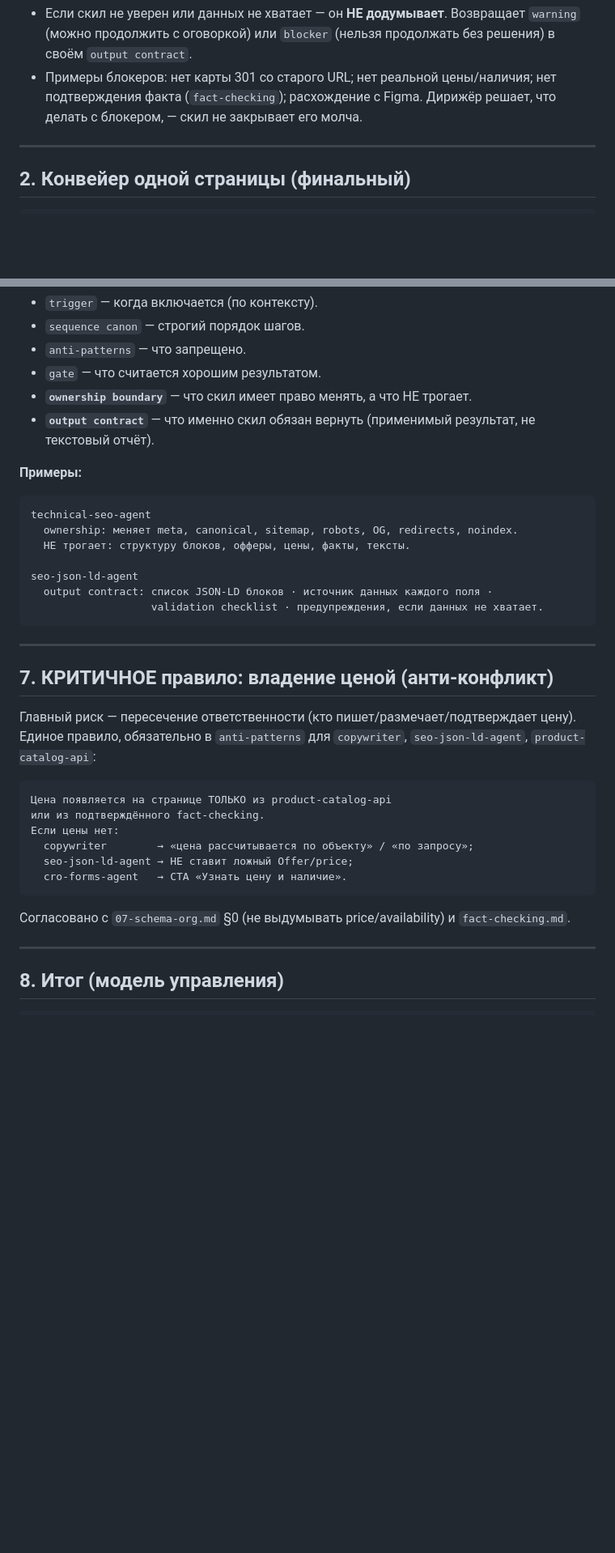
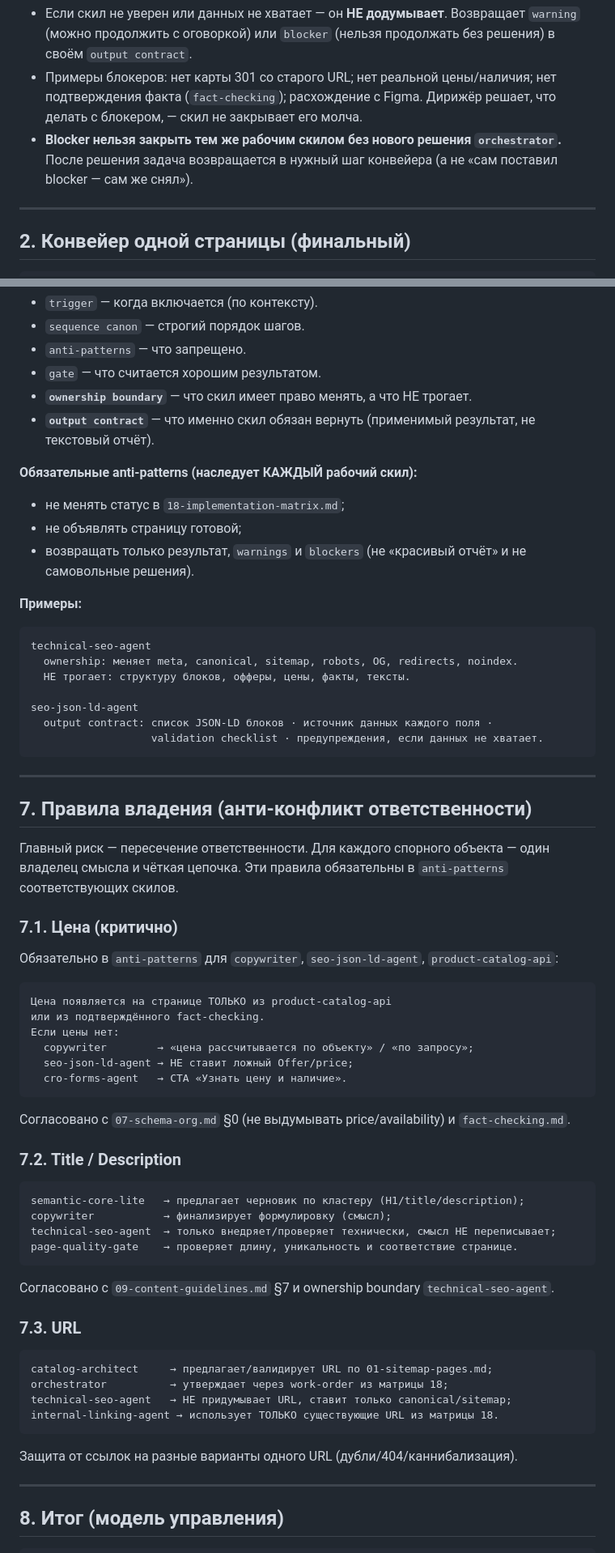
Before and after one commit to ulokinsergey-beep/ystroika-website, a Markdown page: docs/seo/skills-architecture.md, 2 parts joined by grey strips. Shown at 81% size. Rendered like a GitHub page; blank space fills up the shorter version.

Commit message:
docs(seo): правила владения title/description и URL + дисциплина blocker'ов
- §7 «владение ценой» -> «Правила владения»: цена (7.1) + title/description (7.2)
  + URL (7.3) с явными цепочками владельцев (анти-каннибализация/анти-конфликт).
- §6: универсальные anti-patterns, наследуемые каждым рабочим скилом
  (не менять статус в 18, не объявлять страницу готовой, возвращать только
  результат/warnings/blockers).
- §1: blocker нельзя закрыть тем же скилом без нового решения orchestrator.

Co-Authored-By: Claude Opus 4.8 <noreply@anthropic.com>

````diff
--- a/docs/seo/skills-architecture.md
+++ b/docs/seo/skills-architecture.md
@@ -36,6 +36,7 @@
 **Правило неопределённости (для всех рабочих скилов):**
 - Если скил не уверен или данных не хватает — он **НЕ додумывает**. Возвращает `warning` (можно продолжить с оговоркой) или `blocker` (нельзя продолжать без решения) в своём `output contract`.
 - Примеры блокеров: нет карты 301 со старого URL; нет реальной цены/наличия; нет подтверждения факта (`fact-checking`); расхождение с Figma. Дирижёр решает, что делать с блокером, — скил не закрывает его молча.
+- **Blocker нельзя закрыть тем же рабочим скилом без нового решения `orchestrator`.** После решения задача возвращается в нужный шаг конвейера (а не «сам поставил blocker — сам же снял»).
 
 ---
 
@@ -131,6 +132,11 @@ PASS = все 6 закрыты. Иначе «готов к проверке».
 - **`ownership boundary`** — что скил имеет право менять, а что НЕ трогает.
 - **`output contract`** — что именно скил обязан вернуть (применимый результат, не текстовый отчёт).
 
+**Обязательные anti-patterns (наследует КАЖДЫЙ рабочий скил):**
+- не менять статус в `18-implementation-matrix.md`;
+- не объявлять страницу готовой;
+- возвращать только результат, `warnings` и `blockers` (не «красивый отчёт» и не самовольные решения).
+
 **Примеры:**
 ```
 technical-seo-agent
@@ -144,11 +150,13 @@ seo-json-ld-agent
 
 ---
 
-## 7. КРИТИЧНОЕ правило: владение ценой (анти-конфликт)
+## 7. Правила владения (анти-конфликт ответственности)
 
-Главный риск — пересечение ответственности (кто пишет/размечает/подтверждает цену).
-Единое правило, обязательно в `anti-patterns` для `copywriter`, `seo-json-ld-agent`, `product-catalog-api`:
+Главный риск — пересечение ответственности. Для каждого спорного объекта — один владелец
+смысла и чёткая цепочка. Эти правила обязательны в `anti-patterns` соответствующих скилов.
 
+### 7.1. Цена (критично)
+Обязательно в `anti-patterns` для `copywriter`, `seo-json-ld-agent`, `product-catalog-api`:
 ```
 Цена появляется на странице ТОЛЬКО из product-catalog-api
 или из подтверждённого fact-checking.
@@ -158,6 +166,24 @@ seo-json-ld-agent
   cro-forms-agent   → CTA «Узнать цену и наличие».
 ```
 Согласовано с `07-schema-org.md` §0 (не выдумывать price/availability) и `fact-checking.md`.
+
+### 7.2. Title / Description
+```
+semantic-core-lite   → предлагает черновик по кластеру (H1/title/description);
+copywriter           → финализирует формулировку (смысл);
+technical-seo-agent  → только внедряет/проверяет технически, смысл НЕ переписывает;
+page-quality-gate    → проверяет длину, уникальность и соответствие странице.
+```
+Согласовано с `09-content-guidelines.md` §7 и ownership boundary `technical-seo-agent`.
+
+### 7.3. URL
+```
+catalog-architect     → предлагает/валидирует URL по 01-sitemap-pages.md;
+orchestrator          → утверждает через work-order из матрицы 18;
+technical-seo-agent   → НЕ придумывает URL, ставит только canonical/sitemap;
+internal-linking-agent → использует ТОЛЬКО существующие URL из матрицы 18.
+```
+Защита от ссылок на разные варианты одного URL (дубли/404/каннибализация).
 
 ---
 
````
